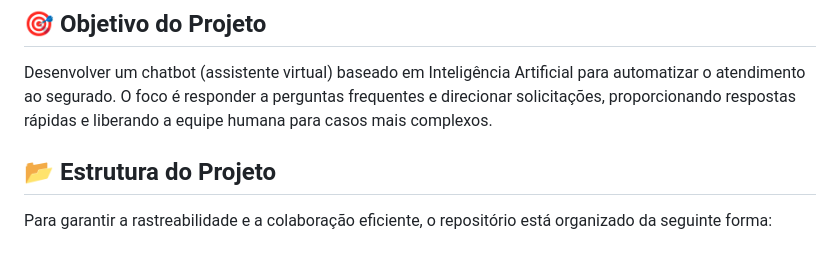
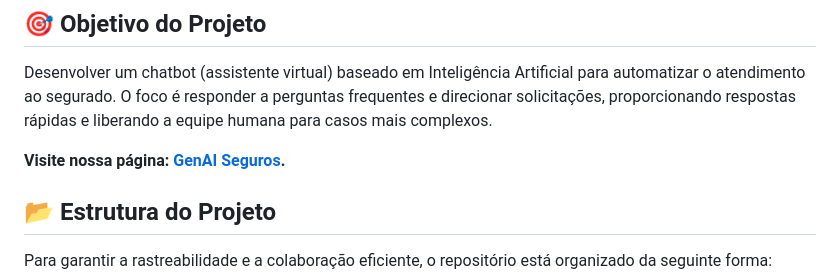
Before and after one commit to RAguiarEng/GenAI_Seguros, a Markdown page: README.md, the part around the change. Drawn GitHub-style; blank space fills up the shorter version.

Commit message:
feat: Atualização de README.md

```diff
--- a/README.md
+++ b/README.md
@@ -4,6 +4,8 @@ Bem-vindo ao repositório do **ChatBot de Atendimento** da equipe! Este projeto
 
 ## 🎯 Objetivo do Projeto
 Desenvolver um chatbot (assistente virtual) baseado em Inteligência Artificial para automatizar o atendimento ao segurado. O foco é responder a perguntas frequentes e direcionar solicitações, proporcionando respostas rápidas e liberando a equipe humana para casos mais complexos.
+
+**Visite nossa página: [GenAI Seguros](https://raguiareng.github.io/GenAI_Seguros/).**
 
 ## 📂 Estrutura do Projeto
 Para garantir a rastreabilidade e a colaboração eficiente, o repositório está organizado da seguinte forma:
```
